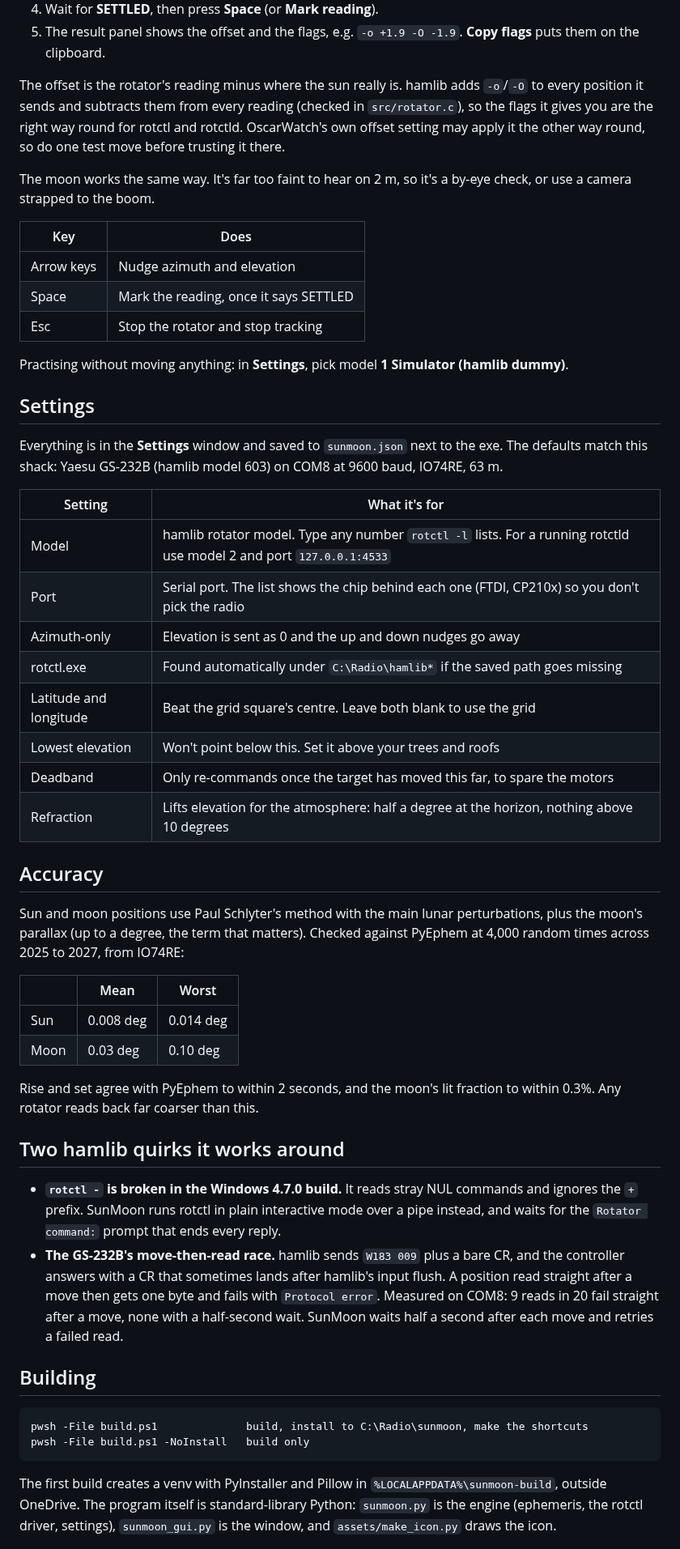
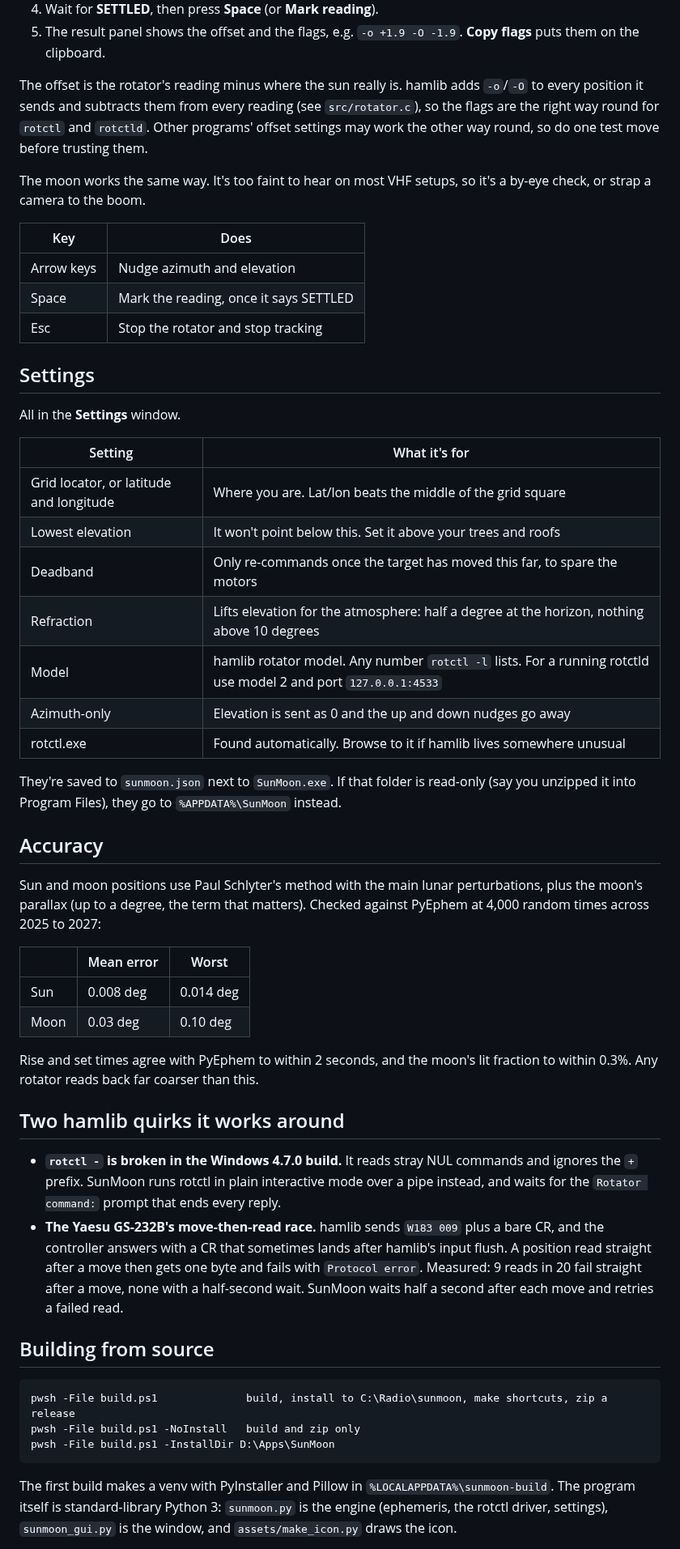
Before and after one commit to JavierIOM/sunmoon, a Markdown page: README.md, the part around one of its changes. Shown at 81% size. Rendered like a GitHub page.

````diff
--- a/README.md
+++ b/README.md
@@ -27,12 +60,12 @@ closing SunMoon.
    them on the clipboard.
 
 The offset is the rotator's reading minus where the sun really is. hamlib adds `-o`/`-O` to every
-position it sends and subtracts them from every reading (checked in `src/rotator.c`), so the
-flags it gives you are the right way round for rotctl and rotctld. OscarWatch's own offset
-setting may apply it the other way round, so do one test move before trusting it there.
+position it sends and subtracts them from every reading (see `src/rotator.c`), so the flags are
+the right way round for `rotctl` and `rotctld`. Other programs' offset settings may work the
+other way round, so do one test move before trusting them.
 
-The moon works the same way. It's far too faint to hear on 2 m, so it's a by-eye check, or use a
-camera strapped to the boom.
+The moon works the same way. It's too faint to hear on most VHF setups, so it's a by-eye check,
+or strap a camera to the boom.
 
 | Key | Does |
 | --- | --- |
@@ -40,58 +73,57 @@ camera strapped to the boom.
 | Space | Mark the reading, once it says SETTLED |
 | Esc | Stop the rotator and stop tracking |
 
-Practising without moving anything: in **Settings**, pick model **1 Simulator (hamlib dummy)**.
-
 ## Settings
 
-Everything is in the **Settings** window and saved to `sunmoon.json` next to the exe. The
-defaults match this shack: Yaesu GS-232B (hamlib model 603) on COM8 at 9600 baud, IO74RE, 63 m.
+All in the **Settings** window.
 
 | Setting | What it's for |
 | --- | --- |
-| Model | hamlib rotator model. Type any number `rotctl -l` lists. For a running rotctld use model 2 and port `127.0.0.1:4533` |
-| Port | Serial port. The list shows the chip behind each one (FTDI, CP210x) so you don't pick the radio |
-| Azimuth-only | Elevation is sent as 0 and the up and down nudges go away |
-| rotctl.exe | Found automatically under `C:\Radio\hamlib*` if the saved path goes missing |
-| Latitude and longitude | Beat the grid square's centre. Leave both blank to use the grid |
-| Lowest elevation | Won't point below this. Set it above your trees and roofs |
+| Grid locator, or latitude and longitude | Where you are. Lat/lon beats the middle of the grid square |
+| Lowest elevation | It won't point below this. Set it above your trees and roofs |
 | Deadband | Only re-commands once the target has moved this far, to spare the motors |
 | Refraction | Lifts elevation for the atmosphere: half a degree at the horizon, nothing above 10 degrees |
+| Model | hamlib rotator model. Any number `rotctl -l` lists. For a running rotctld use model 2 and port `127.0.0.1:4533` |
+| Azimuth-only | Elevation is sent as 0 and the up and down nudges go away |
+| rotctl.exe | Found automatically. Browse to it if hamlib lives somewhere unusual |
+
+They're saved to `sunmoon.json` next to `SunMoon.exe`. If that folder is read-only (say you
+unzipped it into Program Files), they go to `%APPDATA%\SunMoon` instead.
 
 ## Accuracy
 
 Sun and moon positions use Paul Schlyter's method with the main lunar perturbations, plus the
 moon's parallax (up to a degree, the term that matters). Checked against PyEphem at 4,000 random
-times across 2025 to 2027, from IO74RE:
+times across 2025 to 2027:
 
-| | Mean | Worst |
+| | Mean error | Worst |
 | --- | --- | --- |
 | Sun | 0.008 deg | 0.014 deg |
 | Moon | 0.03 deg | 0.10 deg |
 
-Rise and set agree with PyEphem to within 2 seconds, and the moon's lit fraction to within 0.3%.
-Any rotator reads back far coarser than this.
+Rise and set times agree with PyEphem to within 2 seconds, and the moon's lit fraction to within
+0.3%. Any rotator reads back far coarser than this.
 
 ## Two hamlib quirks it works around
 
-- **`rotctl -` is broken in the Windows 4.7.0 build.** It reads stray NUL commands and ignores the
-  `+` prefix. SunMoon runs rotctl in plain interactive mode over a pipe instead, and waits for the
-  `Rotator command:` prompt that ends every reply.
-- **The GS-232B's move-then-read race.** hamlib sends `W183 009` plus a bare CR, and the controller
-  answers with a CR that sometimes lands after hamlib's input flush. A position read straight
-  after a move then gets one byte and fails with `Protocol error`. Measured on COM8: 9 reads in 20
-  fail straight after a move, none with a half-second wait. SunMoon waits half a second after each
-  move and retries a failed read.
+- **`rotctl -` is broken in the Windows 4.7.0 build.** It reads stray NUL commands and ignores
+  the `+` prefix. SunMoon runs rotctl in plain interactive mode over a pipe instead, and waits
+  for the `Rotator command:` prompt that ends every reply.
+- **The Yaesu GS-232B's move-then-read race.** hamlib sends `W183 009` plus a bare CR, and the
+  controller answers with a CR that sometimes lands after hamlib's input flush. A position read
+  straight after a move then gets one byte and fails with `Protocol error`. Measured: 9 reads in
+  20 fail straight after a move, none with a half-second wait. SunMoon waits half a second after
+  each move and retries a failed read.
 
-## Building
+## Building from source
 
 ```
-pwsh -File build.ps1              build, install to C:\Radio\sunmoon, make the shortcuts
-pwsh -File build.ps1 -NoInstall   build only
+pwsh -File build.ps1              build, install to C:\Radio\sunmoon, make shortcuts, zip a release
+pwsh -File build.ps1 -NoInstall   build and zip only
+pwsh -File build.ps1 -InstallDir D:\Apps\SunMoon
 ```
 
-The first build creates a venv with PyInstaller and Pillow in `%LOCALAPPDATA%\sunmoon-build`,
-outside OneDrive. The program itself is standard-library Python: `sunmoon.py` is the engine
-(ephemeris, the rotctl driver, settings), `sunmoon_gui.py` is the window, and
-`assets/make_icon.py` draws the icon.
+The first build makes a venv with PyInstaller and Pillow in `%LOCALAPPDATA%\sunmoon-build`. The
+program itself is standard-library Python 3: `sunmoon.py` is the engine (ephemeris, the rotctl
+driver, settings), `sunmoon_gui.py` is the window, and `assets/make_icon.py` draws the icon.
 
````
Also changed, not shown: other parts of README.md (+55 -17 lines), CHANGELOG.md (+18 -0 lines), docs/screenshot.png, 4 other files.
